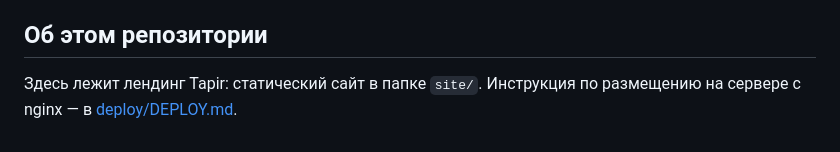
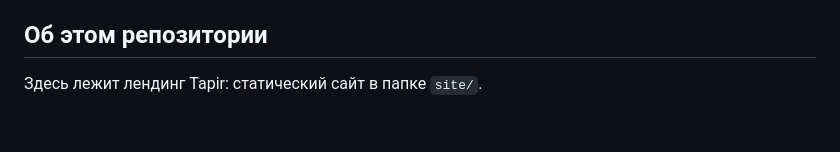
Before and after one commit to tapirtests/landing, a Markdown page: README.md, the part around the change. GitHub-like rendering.

Commit message:
Remove deploy guide
Co-Authored-By: Claude Sonnet 5.5 <noreply@anthropic.com>

```diff
--- a/README.md
+++ b/README.md
@@ -81,4 +81,4 @@ Tapir берёт на себя рутину и оставляет вам кон
 
 ## Об этом репозитории
 
-Здесь лежит лендинг Tapir: статический сайт в папке `site/`. Инструкция по размещению на сервере с nginx — в [deploy/DEPLOY.md](deploy/DEPLOY.md).
+Здесь лежит лендинг Tapir: статический сайт в папке `site/`.
```
Also changed, not shown: deploy/DEPLOY.md (deleted, +0 -54 lines).
